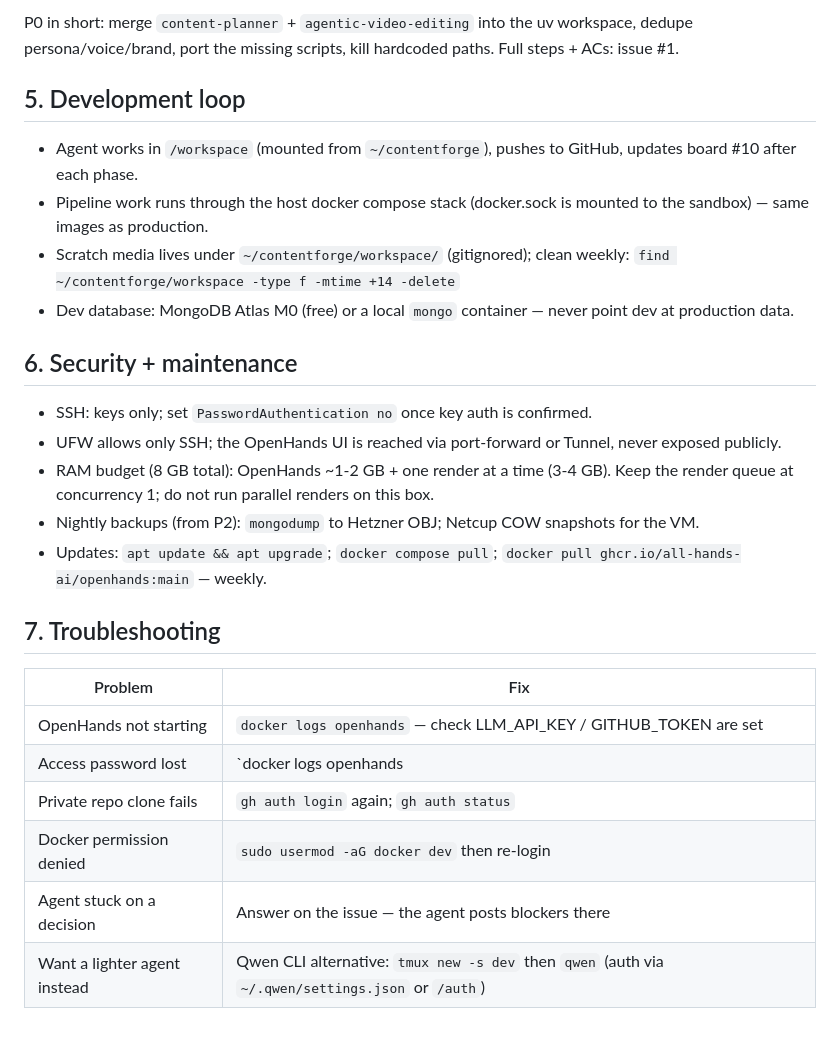
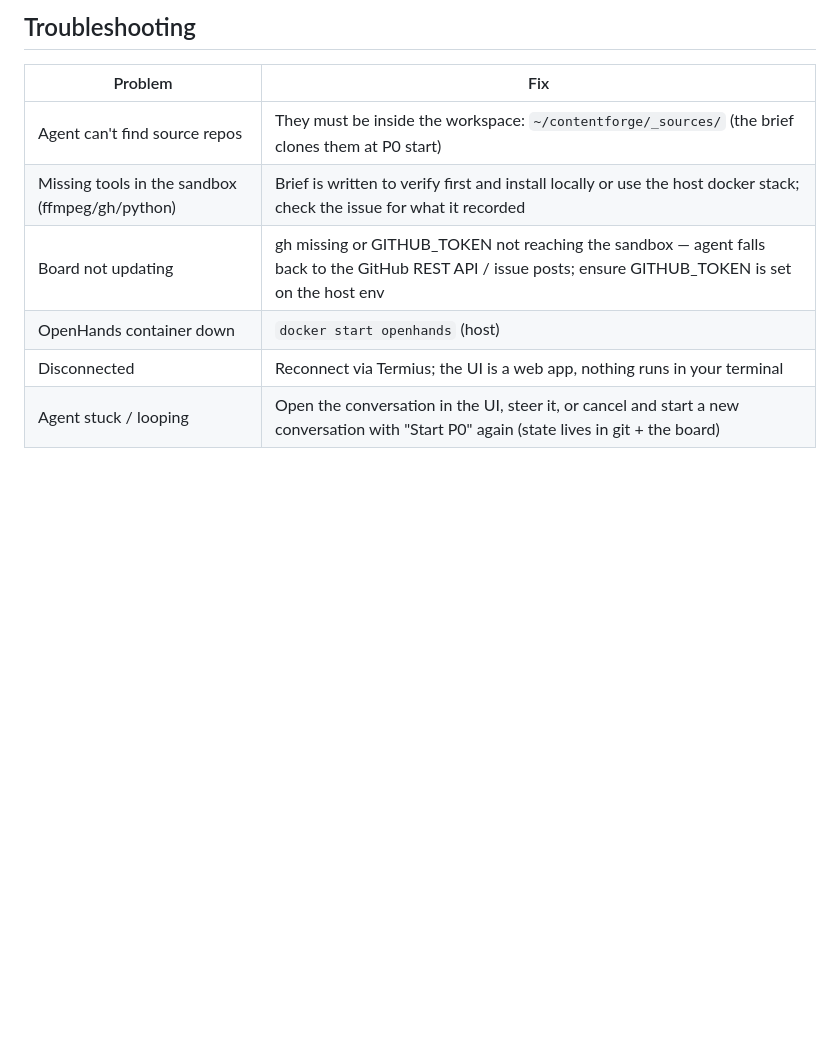
Before and after one commit to noah-sheldon/contentforge, a Markdown page: deploy/HANDOFF.md, the part around one of its changes. GitHub-like rendering; blank space fills up the shorter version.

```diff
--- a/deploy/HANDOFF.md
+++ b/deploy/HANDOFF.md
@@ -53,28 +43,10 @@ The microagent tells the agent to:
-P0 in short: merge `content-planner` + `agentic-video-editing` into the uv workspace, dedupe persona/voice/brand, port the missing scripts, kill hardcoded paths. Full steps + ACs: issue #1.
-
-## 5. Development loop
-
-- Agent works in `/workspace` (mounted from `~/contentforge`), pushes to GitHub, updates board #10 after each phase.
-- Pipeline work runs through the host docker compose stack (docker.sock is mounted to the sandbox) — same images as production.
-- Scratch media lives under `~/contentforge/workspace/` (gitignored); clean weekly:
-  `find ~/contentforge/workspace -type f -mtime +14 -delete`
-- Dev database: MongoDB Atlas M0 (free) or a local `mongo` container — never point dev at production data.
-
-## 6. Security + maintenance
-
-- SSH: keys only; set `PasswordAuthentication no` once key auth is confirmed.
-- UFW allows only SSH; the OpenHands UI is reached via port-forward or Tunnel, never exposed publicly.
-- RAM budget (8 GB total): OpenHands ~1-2 GB + one render at a time (3-4 GB). Keep the render queue at concurrency 1; do not run parallel renders on this box.
-- Nightly backups (from P2): `mongodump` to Hetzner OBJ; Netcup COW snapshots for the VM.
-- Updates: `apt update && apt upgrade`; `docker compose pull`; `docker pull ghcr.io/all-hands-ai/openhands:main` — weekly.
-
-## 7. Troubleshooting
+## Troubleshooting
 
 | Problem | Fix |
 |---|---|
-| OpenHands not starting | `docker logs openhands` — check LLM_API_KEY / GITHUB_TOKEN are set |
-| Access password lost | `docker logs openhands | grep -i password` |
-| Private repo clone fails | `gh auth login` again; `gh auth status` |
-| Docker permission denied | `sudo usermod -aG docker dev` then re-login |
-| Agent stuck on a decision | Answer on the issue — the agent posts blockers there |
-| Want a lighter agent instead | Qwen CLI alternative: `tmux new -s dev` then `qwen` (auth via `~/.qwen/settings.json` or `/auth`) |
+| Agent can't find source repos | They must be inside the workspace: `~/contentforge/_sources/` (the brief clones them at P0 start) |
+| Missing tools in the sandbox (ffmpeg/gh/python) | Brief is written to verify first and install locally or use the host docker stack; check the issue for what it recorded |
+| Board not updating | gh missing or GITHUB_TOKEN not reaching the sandbox — agent falls back to the GitHub REST API / issue posts; ensure GITHUB_TOKEN is set on the host env |
+| OpenHands container down | `docker start openhands` (host) |
+| Disconnected | Reconnect via Termius; the UI is a web app, nothing runs in your terminal |
+| Agent stuck / looping | Open the conversation in the UI, steer it, or cancel and start a new conversation with "Start P0" again (state lives in git + the board) |
```
Also changed, not shown: other parts of deploy/HANDOFF.md (+30 -40 lines), .openhands/microagents/repo.md (+29 -22 lines).
